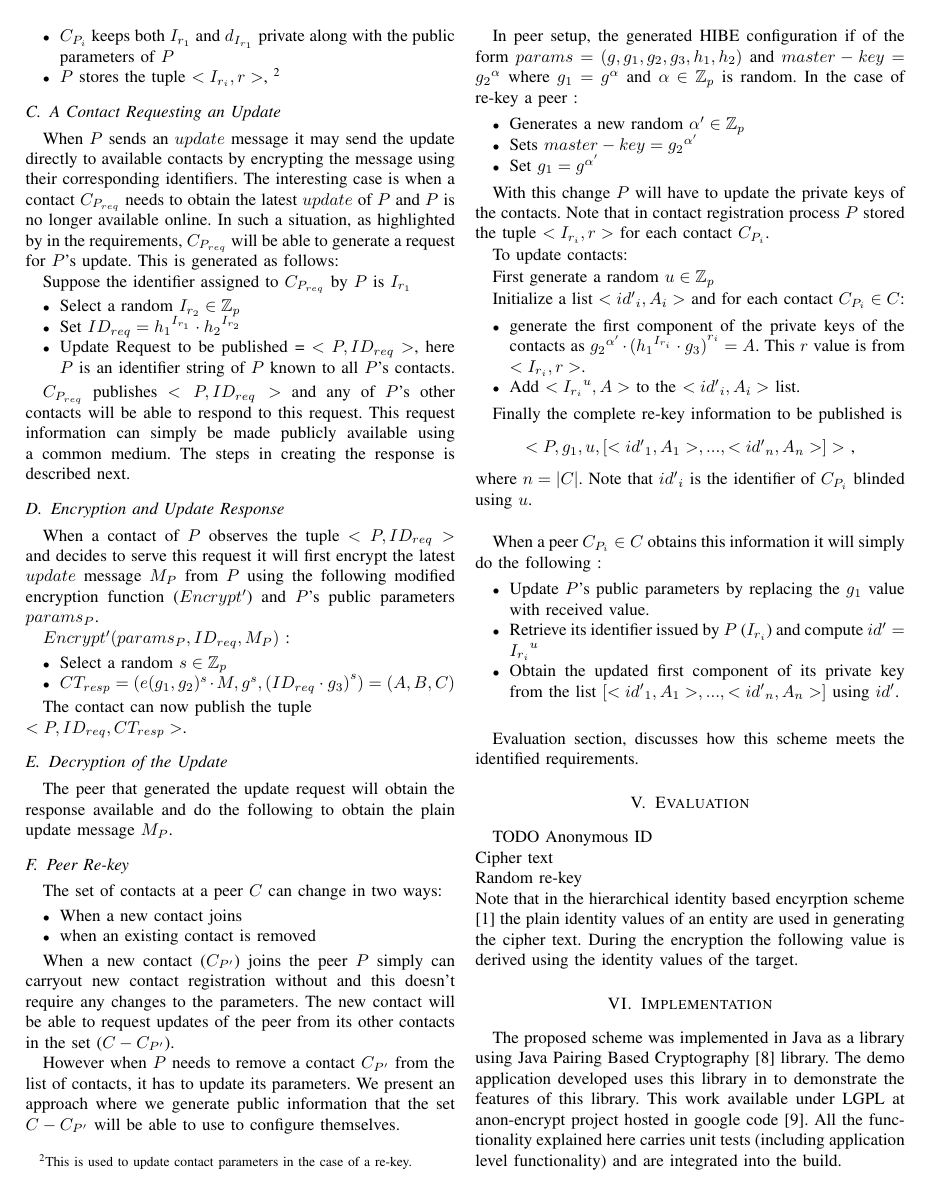
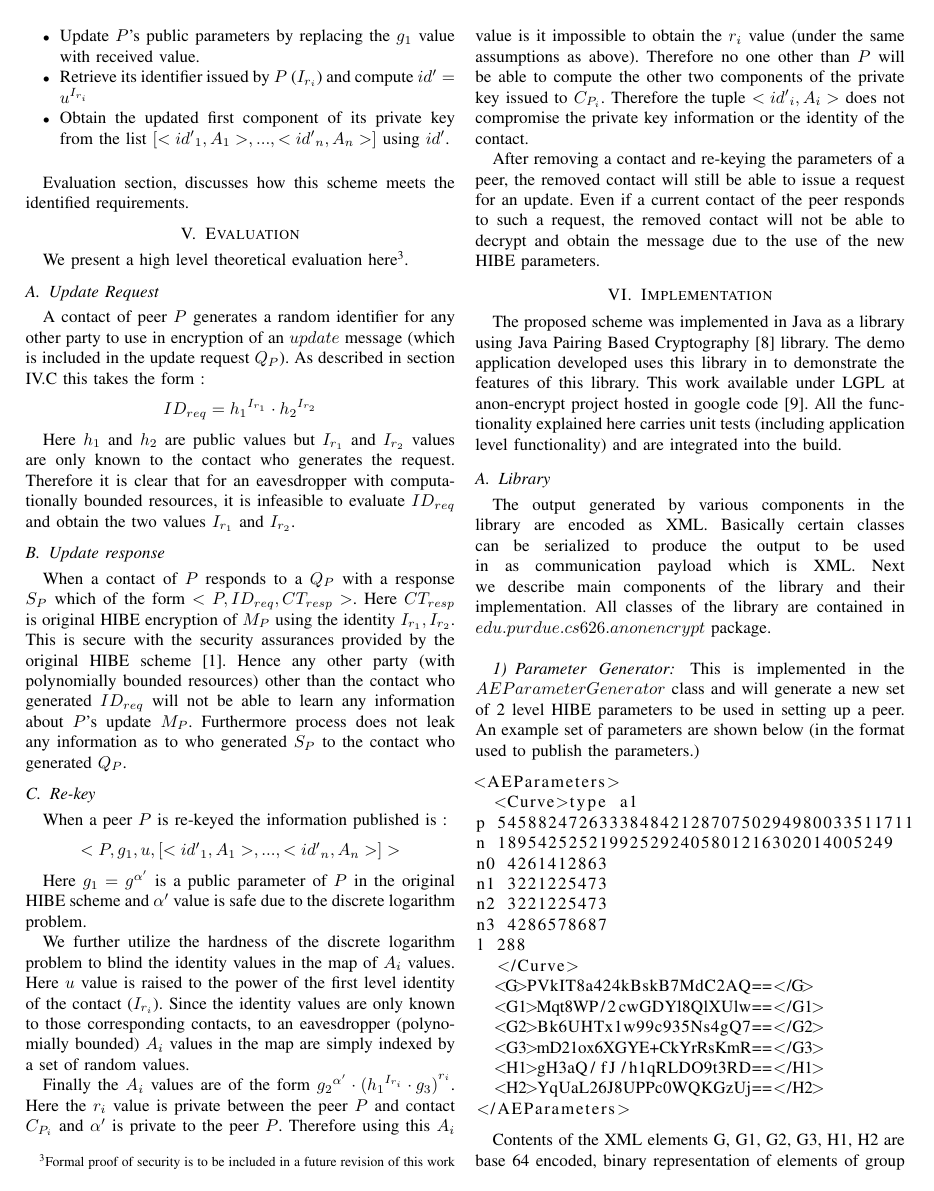
Before and after one commit to rohitranchal/anon-encrypt, a LaTeX paper (docs/paper/paper.tex, which reads docs/paper/eval.tex, docs/paper/future.tex, docs/paper/implementation.tex): page 3 of 5 before the commit and page 4 of 6 after it. The pictures show the PDF file docs/paper/paper.pdf that the author committed with the source.

Commit message:
paper update

```diff
--- a/docs/paper/eval.tex
+++ b/docs/paper/eval.tex
@@ -1,6 +1,29 @@
 \section{Evaluation}
-TODO
-Anonymous ID\\
-Cipher text\\
-Random re-key\\
-Note that in the hierarchical identity based encyrption scheme \cite{BBG05} the plain identity values of an entity are used in generating the cipher text. During the encryption the following value is derived using the identity values of the target.
+
+We present a high level theoretical evaluation here\footnote{Formal proof of security is to be included in a future revision of this work}.
+
+\subsection{Update Request}
+A contact of peer $P$ generates a random identifier for any other party to use in encryption of an $update$ message (which is included in the update request $Q_P$). As described in section IV.C this takes the form :
+\begin{center}
+$ID_{req} = {h_1}^{I_{r_1}} \cdot {h_2}^{I_{r_2}}$
+\end{center}
+
+Here $h_1$ and $h_2$ are public values but $I_{r_1}$ and $I_{r_2}$ values are only known to the contact who generates the request. Therefore it is clear that for an eavesdropper with computationally bounded resources, it is infeasible to evaluate $ID_{req}$ and obtain the two values $I_{r_1}$ and $I_{r_2}$.
+
+\subsection{Update response}
+When a contact  of $P$ responds to a $Q_P$ with a response $S_P$ which of the form $<P, ID_{req}, CT_{resp}>$. Here $CT_{resp}$ is original HIBE encryption of $M_P$ using the identity $I_{r_1}, I_{r_2}$. This is secure with the security assurances provided by the original HIBE scheme \cite{BBG05}. Hence any other party (with polynomially bounded resources) other than the contact who generated $ID_{req}$ will not be able to learn any information about $P$'s update $M_P$. Furthermore process does not leak any information as to who generated $S_P$ to the contact who generated $Q_P$.
+
+\subsection{Re-key}
+
+When a peer $P$ is re-keyed the information published is :
+\begin{center}
+$<P, g_1, u, [<{id'}_1, A_1>, ...,  <{id'}_n, A_n>]>$
+\end{center}
+
+Here $g_1 = g^{\alpha'}$ is a public parameter of $P$ in the original HIBE scheme and $\alpha'$ value is safe due to the discrete logarithm problem.
+
+We further utilize the hardness of the discrete logarithm problem to blind the identity values in the map of $A_i$ values. Here $u$ value is raised to the power of the first level identity of the contact ($I_{r_i}$). Since the identity values are only known to those corresponding contacts, to an eavesdropper (polynomially bounded) $A_i$ values in the map are simply indexed by a set of random values.
+
+Finally the $A_i$ values are of the form ${{g_2}^{\alpha'}} \cdot {({{h_1}^{I_{r_i}}} \cdot {g_3} )}^{r_i}$. Here the $r_i$ value is private between the peer $P$ and contact $C_{P_i}$ and $\alpha'$ is private to the peer $P$. Therefore using this $A_i$ value is it impossible to obtain the $r_i$ value (under the same assumptions as above). Therefore no one other than $P$ will be able to compute the other two components of the private key issued to $C_{P_i}$. Therefore the tuple $<{id'}_i, A_i>$ does not compromise the private key information or the identity of the contact.
+
+After removing a contact and re-keying the parameters of a peer, the removed contact will still be able to issue a request for an update. Even if a current contact of the peer responds to such a request, the removed contact will not be able to decrypt and obtain the message due to the use of the new HIBE parameters.
--- a/docs/paper/future.tex
+++ b/docs/paper/future.tex
@@ -10 +10,2 @@ This sheme relies on the fact that the contacts belonging to the set $C^+$ (thos
 
+\subsection{Formal Proof of Security}
--- a/docs/paper/implementation.tex
+++ b/docs/paper/implementation.tex
@@ -54,3 +54,6 @@ When a contact publishes a request for an $update$ another contact of the peer w
 
 \subsubsection{Demo Application}
 To demonstrate these capabilities a simple demo application was developed which displayed the set of options to install, add contacts and carry out operations with contacts. The message exchanges was demonstrated using a pop-up dialog displayed using Zenity\cite{zenity}.
+
+\begin{center}
+\begin{figure}[here]
--- a/docs/paper/problem.tex
+++ b/docs/paper/problem.tex
@@ -16,7 +16,7 @@ We identify the following requirements in distributing messages in the above sys
 	\item Any $C_{P_i} \in C^-$ will be able to publish a query requesting an update of $P$. This is called an update request and is denoted by $Q_P$.
 	\item Any  $C_{P_i} \in C^+$ will be able to publish a response to a $Q_P$. This response is denoted by $S_P$ and an eavesdropper with polynomially bounded resources should not be able to compute the original $M_P$ using $S_P$.
 	\item The contact who provides $S_P$ should not be able to learn who generated $Q_P$.
-	\item The contact who generates $Q_P$ and receives the corresponding $S_P$ should not be able to learn who generated $S_P$.
+	\item The contact who generates $Q_P$ and receives the corresponding $S_P$ should be able to extract $M_P$ but should not be able to learn who generated $S_P$.
 	\item When the composition of $C$ changes to new set of peers $C'$, $P$ should be able to update private configuration of the members of $C'$ with the issue of a public message.
 	\item After such an update those peers in the set $C - C'$ should not be able to obtain an $update$ of $P$.
 \end{itemize}
--- a/docs/paper/solution.tex
+++ b/docs/paper/solution.tex
@@ -1,6 +1,6 @@
 \section{Proposed Solution}
 
-Here we present the scheme that addresses the requirements identified in section II.
+Here we present the scheme that addresses the requirements identified in section II. We discuss the details of setting up the parameters of a peer, registering contacts, contacts generating update requests to be processed by other contacts, update response to such a request and re-key of the system at a peer and how contacts update themselves.
 
 \subsection{Peer Setup}
 A peer $P$ will have a two level HIBE system parameters. This is by calling $setup(2)$.
@@ -17,7 +17,7 @@ This will generate generates the public parameters and the master key of the pee
 \subsection{Registering a Contact}
 
 The main idea is to setup a two level ($l=2$) HIBE system at each peer. When a peer $P$ registers a $C_{P_i}$ it will create a new random first level identifier $I_{r_i} \in \mathbb{Z}_p$ and corresponding private key ($d_{I_{r_i}}$). The private key and the identifier will be communicated to $C_{P_i}$ using a private channel. $d_{I_{r_i}}$ is of the form
-$({{g_2}^{\alpha}} \cdot {({{h_1}^{I_{r_i}}} \cdot {g_3} )}^r , g^r, {h_2}^r, {h_3}^r)$ ,
+$({{g_2}^{\alpha}} \cdot {({{h_1}^{I_{r_i}}} \cdot {g_3} )}^r , g^r, {h_2}^r)$ ,
 where $r \in \mathbb{G}$ is random.
 
 \begin{itemize}
@@ -27,13 +27,13 @@ where $r \in \mathbb{G}$ is random.
 
 
 \subsection{A Contact Requesting an Update}
-When $P$ sends an $update$ message it may send the update directly to available contacts by encrypting the message using their corresponding identifiers. The interesting case is when a contact $C_{P_{req}}$ needs to obtain the latest $update$ of $P$ and $P$ is no longer available online. In such a situation, as highlighted by in the requirements, $C_{P_{req}}$ will be able to generate a request for $P$'s update. This is generated as follows:
+When $P$ sends an $update$ message it may send the update directly to available contacts by encrypting the message using their corresponding identifiers. The interesting case is when a contact $C_{P_{req}}$ needs to obtain the latest $update$ of $P$ and $P$ is no longer available online. In such a situation, as highlighted by in the requirements, $C_{P_{req}}$ will be able to generate a request for $P$'s update, $Q_p$. This is generated as follows:
 
 Suppose the identifier assigned to $C_{P_{req}}$ by $P$ is $I_{r_1}$
 \begin{itemize}
 \item Select a random $I_{r_2}\in \mathbb{Z}_p$
 \item Set $ID_{req} = {h_1}^{I_{r_1}} \cdot {h_2}^{I_{r_2}}$
-\item Update Request to be published  = $<P, ID_{req}>$, here $P$ is an identifier string of $P$ known to all $P$'s contacts.
+\item Update Request to be published $Q_P = <P, ID_{req}>$, here $P$ is an identifier string of $P$ known to all $P$'s contacts.
 \end{itemize}
 
 $C_{P_{req}}$ publishes $<P, ID_{req}>$ and any of $P$'s other contacts will be able to respond to this request. This request information can simply be made publicly available using a common medium. The steps in creating the response is described next.
@@ -48,9 +48,11 @@ $Encrypt' (params_P, ID_{req}, M_P)$ :
 	\item $CT_{resp} = (e(g_1, g_2)^s \cdot M,  g^s,  {({ID_{req}} \cdot {g_3})}^s) = (A, B, C)$
 \end{itemize}
 
-The contact can now publish the tuple \\$<P, ID_{req}, CT_{resp}>$.
+The contact can now publish the tuple \\$<P, ID_{req}, CT_{resp}>$ as the response $S_P$.
 
 \subsection{Decryption of the Update}
-The peer that generated the update request will obtain the response available and do the following to obtain the plain update message $M_P$.
+The contact that generated the update request will obtain the response available and do the following to obtain the plain update message $M_P$. Now it can generate the corresponding private key using the first level private key it possesses, using ${I_{r_2}}$ (used to generate $ID_{req}$) as the second level identifier. Suppose the first level private key is $d_{I_{r_1}} = (a_0, a_1, b_2)$, then:
 
-
+\begin{itemize}
+\item Private key for $ID_{req}$ : $d_{ID_{req}}$
+\begin{center}
@@ -82,19 +92,19 @@ First generate a random $u \in \mathbb{Z}_p$
 
 Initialize a list $<{id'}_i, A_i>$ and for each contact $C_{P_i} \in C$:
 \begin{itemize}
-\item generate the first component of the private keys of the contacts as ${{g_2}^{\alpha'}} \cdot {({{h_1}^{I_{r_i}}} \cdot {g_3} )}^{r_i} = A$. This $r$ value is from $<I_{r_i}, r>$.
-\item Add  $<{{I_{r_i}}^u}, A>$ to the $<{id'}_i, A_i>$ list.
+\item generate the first component of the private keys of the contacts as ${{g_2}^{\alpha'}} \cdot {({{h_1}^{I_{r_i}}} \cdot {g_3} )}^{r_i} = A$. This $r$ value is from the stored $<I_{r_i}, r>$.
+\item Add  $<{u^{I_{r_i}}}, A>$ to the $<{id'}_i, A_i>$ list.
 \end{itemize}
 
 Finally the complete re-key information to be published is
 \begin{center}
 $<P, g_1, u, [<{id'}_1, A_1>, ...,  <{id'}_n, A_n>]>$ ,
-\end{center} where $n = |C|$. Note that ${id'}_i$ is the identifier of $C_{P_i}$ blinded using $u$.\\
+\end{center} where $n = |C|$. Note that ${id'}_i$ is the identifier of $C_{P_i}$ blinded using $u$ where ${id'}_i = u^{I_{r_i}}$.\\
 
 When a peer $C_{P_i} \in C$ obtains this information it will simply do the following :
 \begin{itemize}
 \item Update $P$'s public parameters by replacing the $g_1$ value with received value.
-\item Retrieve its identifier issued by $P$ ($I_{r_i}$) and compute $id' = {I_{r_i}}^u$
+\item Retrieve its identifier issued by $P$ ($I_{r_i}$) and compute $id' = u^{I_{r_i}}$
 \item Obtain the updated first component of its private key from the list $[<{id'}_1, A_1>, ...,  <{id'}_n, A_n>]$ using $id'$.\\
 \end{itemize}
 
```
Also changed, not shown: docs/paper/abs.tex (+1 -1 lines), docs/paper/conclusion.tex (+1 -1 lines), docs/paper/intro.tex (+1 -1 lines), docs/paper/paper.tex (+1 -1 lines), docs/paper/prelim_notions.tex (+15 -7 lines), docs/paper/img/img2.pdf, docs/paper/img/img2.png, docs/paper/paper.pdf, docs/paper/future.tex (18 more changed lines), docs/paper/implementation.tex (9 more changed lines), docs/paper/problem.tex (2 more changed lines), docs/paper/solution.tex (8 more changed lines).
